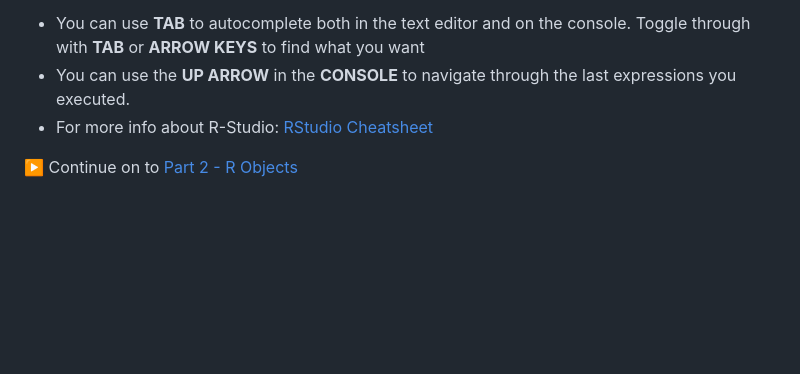
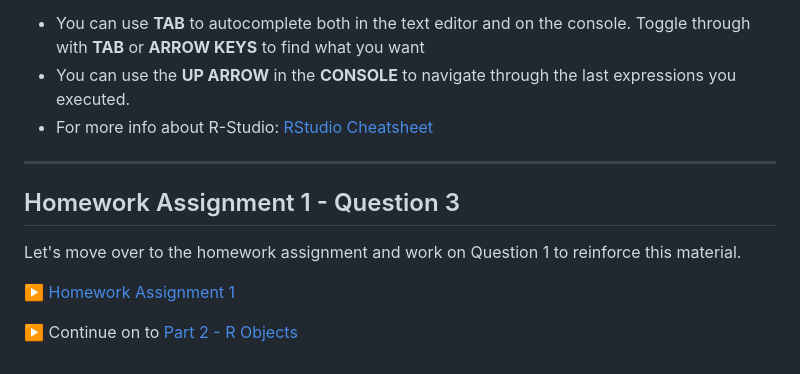
Before and after one commit to Colorado-State-University-CMB/CM580A3-Intro-to-qCMB-2023, a Markdown page: 01_RStudio_ErinNishimura/230123_01_R_Basics.md, the part around the change. Drawn GitHub-style; blank space fills up the shorter version.

```diff
--- a/01_RStudio_ErinNishimura/230123_01_R_Basics.md
+++ b/01_RStudio_ErinNishimura/230123_01_R_Basics.md
@@ -242,4 +242,12 @@ getwd()
   * For more info about R-Studio: [RStudio Cheatsheet](https://posit.co/wp-content/uploads/2022/10/rstudio-ide-1.pdf)
 
 
+----
+
+## Homework Assignment 1 - Question 3
+
+Let's move over to the homework assignment and work on Question 1 to reinforce this material.
+
+▶️ [Homework Assignment 1](Assignment%201.md)
+
 ▶️ Continue on to [Part 2 - R Objects](230125_02_R_Objects.md)
```
